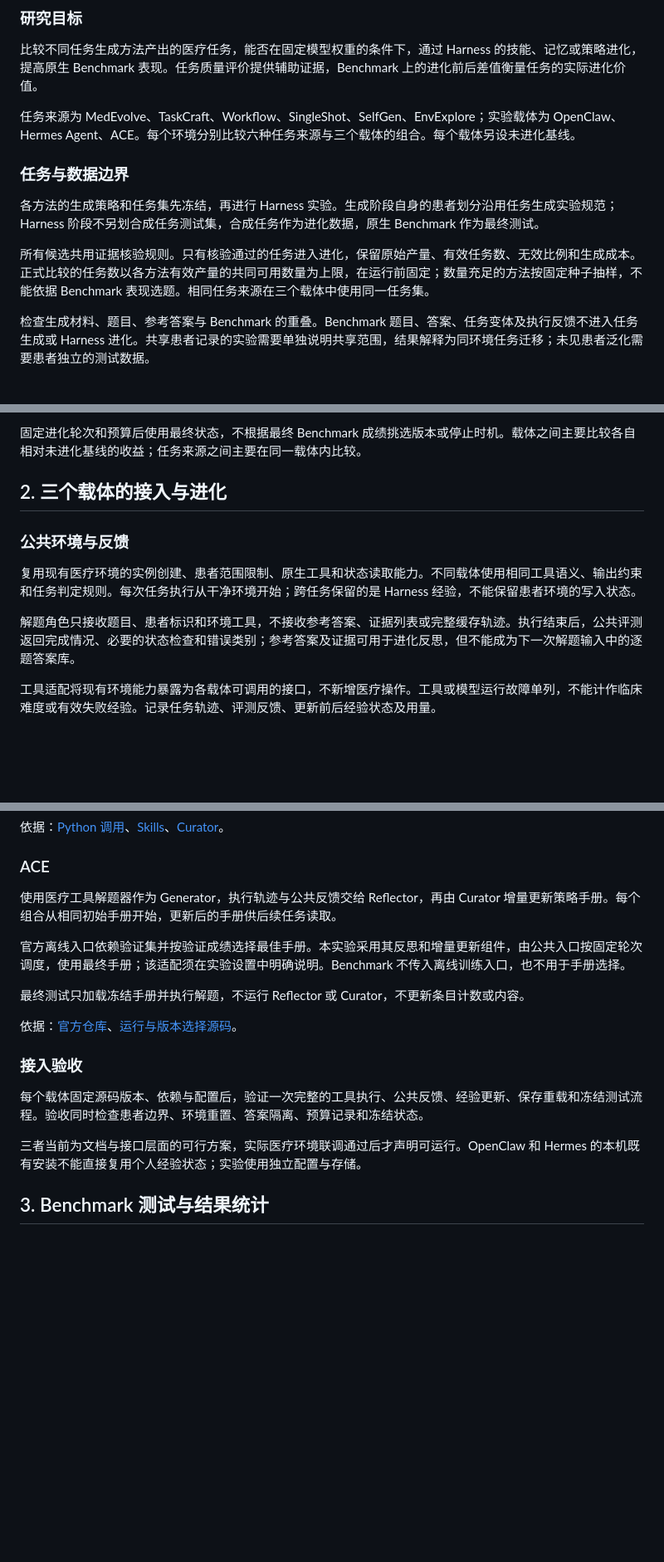
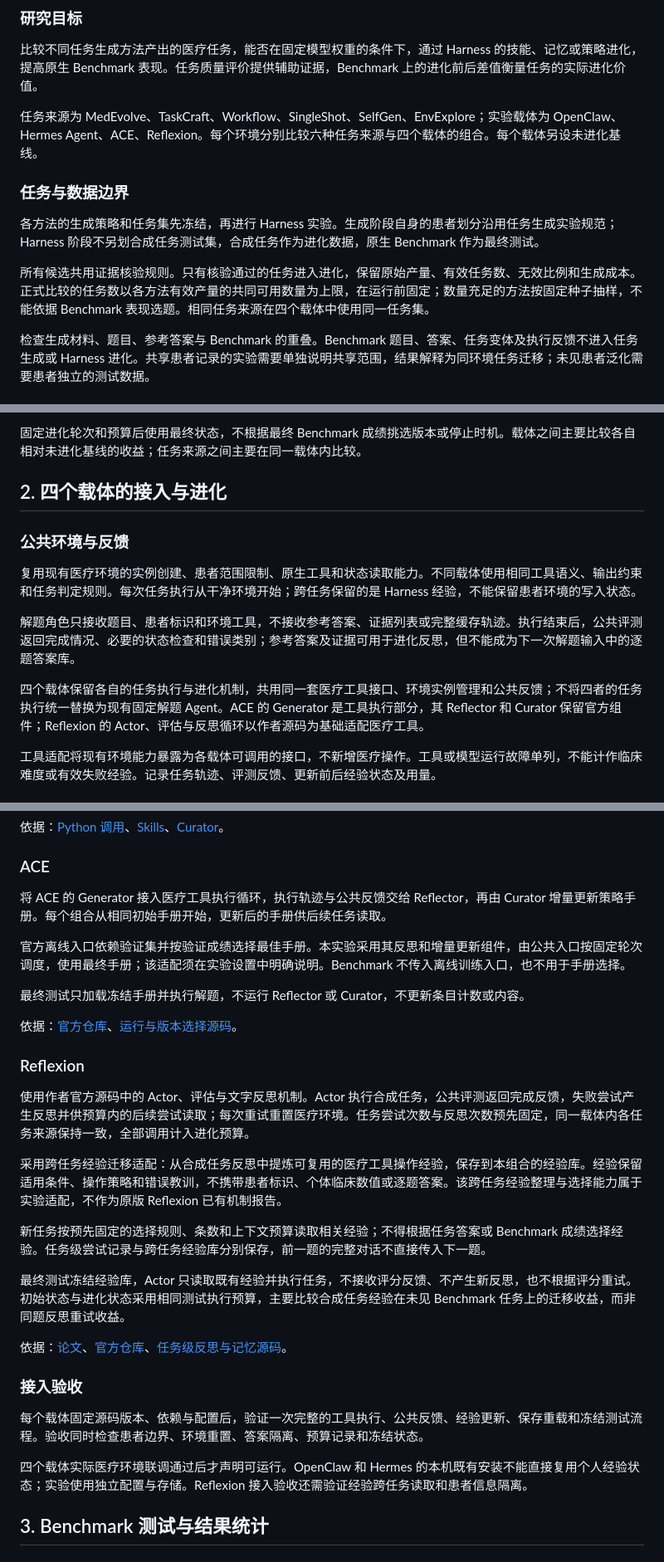
Before and after one commit to u1544096979/MedEvolve, a Markdown page: docs/harness-evolution/design.md, 3 parts joined by grey strips. Shown at 83% size. GitHub-like rendering; blank space fills up the shorter version.

Commit message:
docs(harness): 添加Reflexion跨任务经验迁移方案

```diff
--- a/docs/harness-evolution/design.md
+++ b/docs/harness-evolution/design.md
@@ -6,13 +6,13 @@
 
 比较不同任务生成方法产出的医疗任务，能否在固定模型权重的条件下，通过 Harness 的技能、记忆或策略进化，提高原生 Benchmark 表现。任务质量评价提供辅助证据，Benchmark 上的进化前后差值衡量任务的实际进化价值。
 
-任务来源为 MedEvolve、TaskCraft、Workflow、SingleShot、SelfGen、EnvExplore；实验载体为 OpenClaw、Hermes Agent、ACE。每个环境分别比较六种任务来源与三个载体的组合。每个载体另设未进化基线。
+任务来源为 MedEvolve、TaskCraft、Workflow、SingleShot、SelfGen、EnvExplore；实验载体为 OpenClaw、Hermes Agent、ACE、Reflexion。每个环境分别比较六种任务来源与四个载体的组合。每个载体另设未进化基线。
 
 ### 任务与数据边界
 
 各方法的生成策略和任务集先冻结，再进行 Harness 实验。生成阶段自身的患者划分沿用任务生成实验规范；Harness 阶段不另划合成任务测试集，合成任务作为进化数据，原生 Benchmark 作为最终测试。
 
-所有候选共用证据核验规则。只有核验通过的任务进入进化，保留原始产量、有效任务数、无效比例和生成成本。正式比较的任务数以各方法有效产量的共同可用数量为上限，在运行前固定；数量充足的方法按固定种子抽样，不能依据 Benchmark 表现选题。相同任务来源在三个载体中使用同一任务集。
+所有候选共用证据核验规则。只有核验通过的任务进入进化，保留原始产量、有效任务数、无效比例和生成成本。正式比较的任务数以各方法有效产量的共同可用数量为上限，在运行前固定；数量充足的方法按固定种子抽样，不能依据 Benchmark 表现选题。相同任务来源在四个载体中使用同一任务集。
 
 检查生成材料、题目、参考答案与 Benchmark 的重叠。Benchmark 题目、答案、任务变体及执行反馈不进入任务生成或 Harness 进化。共享患者记录的实验需要单独说明共享范围，结果解释为同环境任务迁移；未见患者泛化需要患者独立的测试数据。
 
@@ -24,13 +24,15 @@
 
 固定进化轮次和预算后使用最终状态，不根据最终 Benchmark 成绩挑选版本或停止时机。载体之间主要比较各自相对未进化基线的收益；任务来源之间主要在同一载体内比较。
 
-## 2. 三个载体的接入与进化
+## 2. 四个载体的接入与进化
 
 ### 公共环境与反馈
 
 复用现有医疗环境的实例创建、患者范围限制、原生工具和状态读取能力。不同载体使用相同工具语义、输出约束和任务判定规则。每次任务执行从干净环境开始；跨任务保留的是 Harness 经验，不能保留患者环境的写入状态。
 
 解题角色只接收题目、患者标识和环境工具，不接收参考答案、证据列表或完整缓存轨迹。执行结束后，公共评测返回完成情况、必要的状态检查和错误类别；参考答案及证据可用于进化反思，但不能成为下一次解题输入中的逐题答案库。
+
+四个载体保留各自的任务执行与进化机制，共用同一套医疗工具接口、环境实例管理和公共反馈；不将四者的任务执行统一替换为现有固定解题 Agent。ACE 的 Generator 是工具执行部分，其 Reflector 和 Curator 保留官方组件；Reflexion 的 Actor、评估与反思循环以作者源码为基础适配医疗工具。
 
 工具适配将现有环境能力暴露为各载体可调用的接口，不新增医疗操作。工具或模型运行故障单列，不能计作临床难度或有效失败经验。记录任务轨迹、评测反馈、更新前后经验状态及用量。
 
@@ -56,7 +58,7 @@
 
 ### ACE
 
-使用医疗工具解题器作为 Generator，执行轨迹与公共反馈交给 Reflector，再由 Curator 增量更新策略手册。每个组合从相同初始手册开始，更新后的手册供后续任务读取。
+将 ACE 的 Generator 接入医疗工具执行循环，执行轨迹与公共反馈交给 Reflector，再由 Curator 增量更新策略手册。每个组合从相同初始手册开始，更新后的手册供后续任务读取。
 
 官方离线入口依赖验证集并按验证成绩选择最佳手册。本实验采用其反思和增量更新组件，由公共入口按固定轮次调度，使用最终手册；该适配须在实验设置中明确说明。Benchmark 不传入离线训练入口，也不用于手册选择。
 
@@ -64,11 +66,23 @@
 
 依据：[官方仓库](https://github.com/ace-agent/ace)、[运行与版本选择源码](https://github.com/ace-agent/ace/blob/main/ace/ace.py)。
 
+### Reflexion
+
+使用作者官方源码中的 Actor、评估与文字反思机制。Actor 执行合成任务，公共评测返回完成反馈，失败尝试产生反思并供预算内的后续尝试读取；每次重试重置医疗环境。任务尝试次数与反思次数预先固定，同一载体内各任务来源保持一致，全部调用计入进化预算。
+
+采用跨任务经验迁移适配：从合成任务反思中提炼可复用的医疗工具操作经验，保存到本组合的经验库。经验保留适用条件、操作策略和错误教训，不携带患者标识、个体临床数值或逐题答案。该跨任务经验整理与选择能力属于实验适配，不作为原版 Reflexion 已有机制报告。
+
+新任务按预先固定的选择规则、条数和上下文预算读取相关经验；不得根据任务答案或 Benchmark 成绩选择经验。任务级尝试记录与跨任务经验库分别保存，前一题的完整对话不直接传入下一题。
+
+最终测试冻结经验库，Actor 只读取既有经验并执行任务，不接收评分反馈、不产生新反思，也不根据评分重试。初始状态与进化状态采用相同测试执行预算，主要比较合成任务经验在未见 Benchmark 任务上的迁移收益，而非同题反思重试收益。
+
+依据：[论文](https://arxiv.org/abs/2303.11366)、[官方仓库](https://github.com/noahshinn/reflexion)、[任务级反思与记忆源码](https://github.com/noahshinn/reflexion/blob/main/alfworld_runs/generate_reflections.py)。
+
 ### 接入验收
 
 每个载体固定源码版本、依赖与配置后，验证一次完整的工具执行、公共反馈、经验更新、保存重载和冻结测试流程。验收同时检查患者边界、环境重置、答案隔离、预算记录和冻结状态。
 
-三者当前为文档与接口层面的可行方案，实际医疗环境联调通过后才声明可运行。OpenClaw 和 Hermes 的本机既有安装不能直接复用个人经验状态；实验使用独立配置与存储。
+四个载体实际医疗环境联调通过后才声明可运行。OpenClaw 和 Hermes 的本机既有安装不能直接复用个人经验状态；实验使用独立配置与存储。Reflexion 接入验收还需验证经验跨任务读取和患者信息隔离。
 
 ## 3. Benchmark 测试与结果统计
 
```
